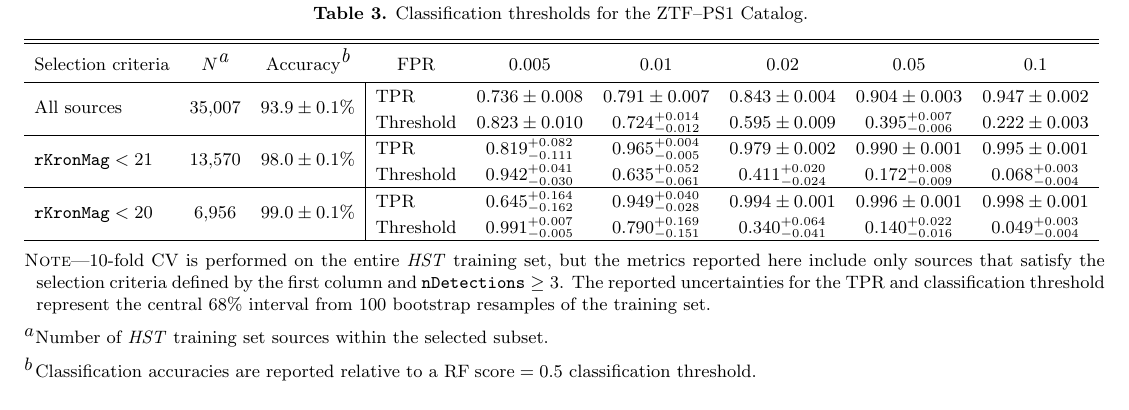
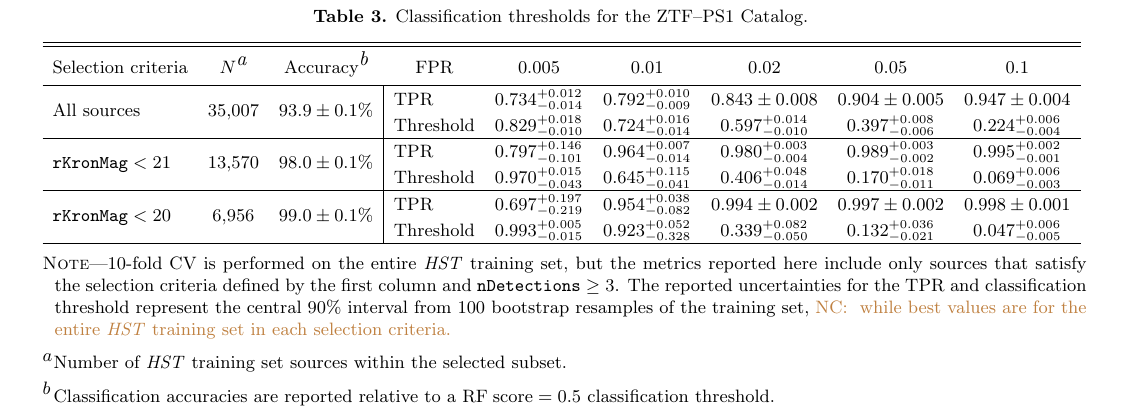
Before and after one commit to adamamiller/PS1_star_galaxy, a LaTeX paper (paper/ps1_star_gal.tex): part of page 13 of 15, cut so that both start at the same text. Compiled offline with pdfLaTeX; an older LaTeX class or package is replaced by its successor.

Commit message:
Revert the table calculations to include the threshold and TPR from the data themselves.

```diff
--- a/paper/ps1_star_gal.tex
+++ b/paper/ps1_star_gal.tex
@@ -1216,17 +1216,17 @@ classified as point sources using the FoM-optimized classification threshold of
     \colhead{Selection criteria} & \colhead{$N$\tablenotemark{a}} & \colhead{Accuracy\tablenotemark{b}} & \colhead{FPR} & \colhead{0.005} & \colhead{0.01} & \colhead{0.02} & \colhead{0.05} & \colhead{0.1}
     }
     \startdata
-\multirow{2}{*}{All sources} & \multirow{2}{*}{35,007} & \multirow{2}{*}{$93.9\pm0.1$\%} &                     TPR  & $0.736\pm0.008$ & $0.791\pm0.007$ & $0.843\pm0.004$ & $0.904\pm0.003$ & $0.947\pm0.002$ \\
-\multicolumn{1}{l}{}                 & & & Threshold & $0.823\pm0.010$ & $0.724^{+0.014}_{-0.012}$ & $0.595\pm0.009$ & $0.395^{+0.007}_{-0.006}$ & $0.222\pm0.003$
+\multirow{2}{*}{All sources} & \multirow{2}{*}{35,007} & \multirow{2}{*}{$93.9\pm0.1$\%} &                     TPR  & $0.734^{+0.012}_{-0.014}$ & $0.792^{+0.010}_{-0.009}$ & $0.843\pm0.008$ & $0.904\pm0.005$ & $0.947\pm0.004$  \\
+\multicolumn{1}{l}{}                 & & & Threshold & $0.829^{+0.018}_{-0.010}$ & $0.724^{+0.016}_{-0.014}$ & $0.597^{+0.014}_{-0.010}$ & $0.397^{+0.008}_{-0.006}$ & $0.224^{+0.006}_{-0.004}$
 \\ \hline
 \multirow{2}{*}{$\mathtt{rKronMag} < 21$} & \multirow{2}{*}{13,570} & \multirow{2}{*}{$98.0\pm0.1$\%} &
-                                              TPR  & $0.819^{+0.082}_{-0.111}$ & $0.965^{+0.004}_{-0.005}$ & $0.979\pm0.002$ & $0.990\pm0.001$ & $0.995\pm0.001$  \\
-                                                & & & Threshold & $0.942^{+0.041}_{-0.030}$ & $0.635^{+0.052}_{-0.061}$ & $0.411^{+0.020}_{-0.024}$ & $0.172^{+0.008}_{-0.009}$ & $0.068^{+0.003}_{-0.004}$    \\ \hline
+                                              TPR  & $0.797^{+0.146}_{-0.101}$ & $0.964^{+0.007}_{-0.014}$ & $0.980^{+0.003}_{-0.004}$ & $0.989^{+0.003}_{-0.002}$ & $0.995^{+0.002}_{-0.001}$  \\
+                                                & & & Threshold & $0.970^{+0.015}_{-0.043}$ & $0.645^{+0.115}_{-0.041}$ & $0.406^{+0.048}_{-0.014}$ & $0.170^{+0.018}_{-0.011}$ & $0.069^{+0.006}_{-0.003}$     \\ \hline
 \multirow{2}{*}{$\mathtt{rKronMag} < 20$}  & \multirow{2}{*}{6,956}& \multirow{2}{*}{$99.0\pm0.1$\%} &
-                                              TPR  & $0.645^{+0.164}_{-0.162}$ & $0.949^{+0.040}_{-0.028}$ & $0.994\pm0.001$ & $0.996\pm0.001$ & $0.998\pm0.001$  \\
-                                                 & &  & Threshold & $0.991^{+0.007}_{-0.005}$ & $0.790^{+0.169}_{-0.151}$ & $0.340^{+0.064}_{-0.041}$ & $0.140^{+0.022}_{-0.016}$ & $0.049^{+0.003}_{-0.004}$
+                                              TPR  & $0.697^{+0.197}_{-0.219}$ & $0.954^{+0.038}_{-0.082}$ & $0.994\pm0.002$ & $0.997\pm0.002$ & $0.998\pm0.001$   \\
+                                                 & &  & Threshold & $0.993^{+0.005}_{-0.015}$ & $0.923^{+0.052}_{-0.328}$ & $0.339^{+0.082}_{-0.050}$ & $0.132^{+0.036}_{-0.021}$ & $0.047^{+0.006}_{-0.005}$
     \enddata
-    \tablecomments{10-fold CV is performed on the entire \textit{HST} training set, but the metrics reported here include only sources that satisfy the selection criteria defined by the first column and $\mathtt{nDetections} \ge 3$. The reported uncertainties for the TPR and classification threshold represent the central 68\% interval from 100 bootstrap resamples of the training set.}
+    \tablecomments{10-fold CV is performed on the entire \textit{HST} training set, but the metrics reported here include only sources that satisfy the selection criteria defined by the first column and $\mathtt{nDetections} \ge 3$. The reported uncertainties for the TPR and classification threshold represent the central 90\% interval from 100 bootstrap resamples of the training set, \NC{ while best values are for the entire \textit{HST} training set in each selection criteria.}}
     \tablenotetext{a}{Number of \textit{HST} training set sources within the selected subset.}
     \tablenotetext{b}{Classification accuracies are reported relative to a $\mathrm{RF \; score} = 0.5$ classification threshold.}
 \end{deluxetable*}
```
